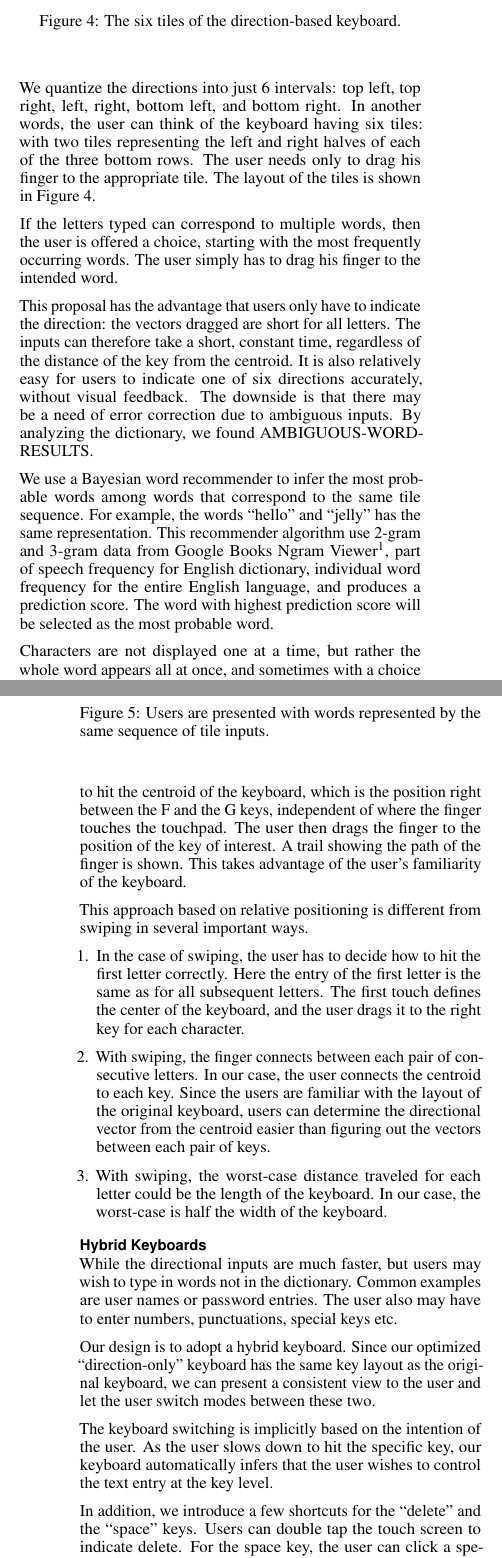
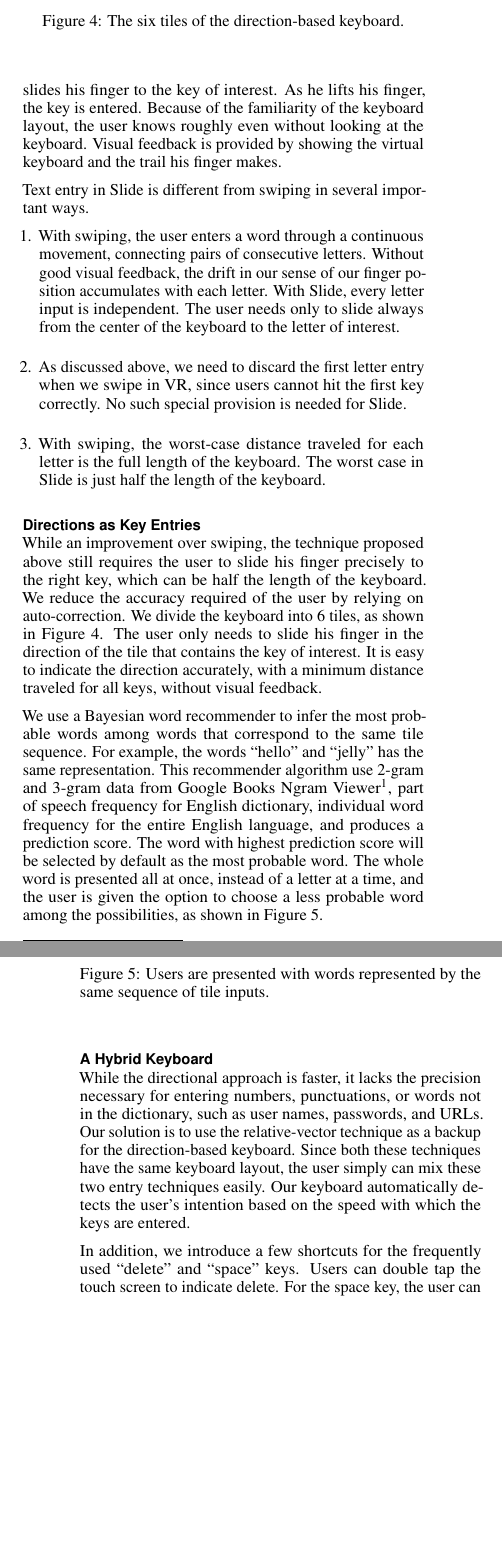
Before and after one commit to virtualrealitymichael/swipevr, a LaTeX document (p.tex, which reads design.tex): two parts of the columns of pages 5 and 6 of 13 before the commit and two parts of the columns of pages 5 and 6 of 12 after it, joined at a grey line, cut so that both start at the same text, the shorter picture padded with empty space. Compiled offline with pdfLaTeX.

Commit message:
through design

```diff
--- a/design.tex
+++ b/design.tex
@@ -22,12 +18,26 @@ This method falls prey to specifically to the problem described above: users can
 Thus,
 \end{comment}
 
+\subsection{Relative Vectors as Key Entries}
+
+To minimize the need for visual feedback, we propose to use relative positioning.  Relative movement, instead of absolute, has also been found to be beneficial in reducing fatigue~\cite{Hincapie-Ramos:2014:CEM:2556288.2557130} so the user can start the interaction from their current position.
+
+The virtual keyboard in Slide is laid out exactly as the original keyboard, so the users are already familiar with the placement of the keys.   The positioning of the keyboard is relative to the user’s first touch.  No matter where the finger is placed on the touchpad, it is assumed to touch the center of the keyboard, right between the F and G letters.  To enter a letter, the user slides his finger to the key of interest.  As he lifts his finger, the key is entered.  Because of the familiarity of the keyboard layout, the user knows roughly even without looking at the keyboard.  Visual feedback is provided by showing the virtual keyboard and the trail his finger makes.
+
+Text entry in Slide is different from swiping in several important ways.
+\begin{enumerate}
+\item
+With swiping, the user enters a word through a continuous movement, connecting pairs of consecutive letters.  Without good visual feedback, the drift in our sense of our finger position accumulates with each letter.   With Slide, every letter input is independent.  The user needs only to slide always from the center of the keyboard to the letter of interest.
+
+\item
+As discussed above, we need to discard the first letter entry when we swipe in VR, since users cannot hit the first key correctly.   No such special provision is needed for Slide.
+
+\item
+With swiping, the worst-case distance traveled for each letter is the full length of the keyboard.  The worst case in Slide is just half the length of the keyboard.
+\end{enumerate}
+
 
 \subsection{Directions as Key Entries}
-
-With direction vectors, the time it takes to enter a key is proportional to the distance from the centroid.  Furthermore, the user has to make sure that he has to stop at the right key in each direction.  We optimize the input method further by asking the users to just get the directions right, and rely on error correction techniques to determine the intended word.  Most users are familiar with online error correction on mobile text input.
-
-We quantize the directions into just 6 intervals: top left, top right, left, right, bottom left, and bottom right.   In another words, the user can think of the keyboard having six tiles: with two tiles representing the left and right halves of each of the three bottom rows.  The user needs only to drag his finger to the appropriate tile.  The layout of the tiles is shown in Figure~\ref{fig:swipeVRLayout}.
 
 \begin{figure}
   \centering
@@ -38,15 +48,12 @@ We quantize the directions into just 6 intervals: top left, top right, left, rig
   ~\label{fig:swipeVRLayout}
 \end{figure}
 
-If the letters typed can correspond to multiple words, then the user is offered a choice, starting with the most frequently occurring words.  The user simply has to drag his finger to the intended word.
-
-This proposal has the advantage that users only have to indicate the direction: the vectors dragged are short for all letters.  The inputs can therefore take a short, constant time, regardless of the distance of the key from the centroid.  It is also relatively easy for users to indicate one of six directions accurately, without visual feedback.  The downside is that there may be a need of error correction due to ambiguous inputs.  By analyzing the dictionary, we found AMBIGUOUS-WORD-RESULTS.
+While an improvement over swiping, the technique proposed above still requires the user to slide his finger precisely to the right key, which can be half the length of the keyboard.  We reduce the accuracy required of the user by relying on auto-correction.  We divide the keyboard into 6 tiles, as shown in Figure~\ref{fig:swipeVRLayout}.   The user only needs to slide his finger in the direction of the tile that contains the key of interest.  It is easy to indicate the direction accurately, with a minimum distance traveled for all keys, without visual feedback.
 
 We use a Bayesian word recommender to infer the most probable words among words that correspond to the same tile sequence.  For example, the words ``hello'' and ``jelly'' has the same representation.
 This recommender algorithm use 2-gram and 3-gram data from Google Books Ngram Viewer\footnote{http://storage.googleapis.com/books/ngrams/books/datasetsv2.html}, part of speech frequency for English dictionary, individual word frequency for the entire English language, and produces a prediction score.
-The word with highest prediction score will be selected as the most probable word.
-
-Characters are not displayed one at a time, but rather the whole word appears all at once, and sometimes with a choice for users to select from, as shown in Figure~\ref{fig:multiword}.
+The word with highest prediction score will be selected by default as the most probable word.
+The whole word is presented all at once, instead of a letter at a time, and the user is given the option to choose a less probable word among the possibilities, as shown in Figure~\ref{fig:multiword}.
 
 
 \begin{figure}
@@ -58,5 +65,7 @@ Characters are not displayed one at a time, but rather the whole word appears al
   ~\label{fig:multiword}
 \end{figure}
 
+\subsection{A Hybrid Keyboard}
 
+While the directional approach is faster, it lacks the precision necessary for entering numbers, punctuations, or words not in the dictionary, such as user names, passwords, and URLs.   Our solution is to use the relative-vector technique as a backup for the direction-based keyboard.  Since both these techniques have the same keyboard layout, the user simply can mix these two entry techniques easily.  Our keyboard automatically detects the user’s intention based on the speed with which the keys are entered.
 
@@ -70,27 +72,4 @@ The idea is to use relative positioning, rather than asking the users to hit abs
-We lay out keys of our virtual keyboard exactly as the original keyboard.  Typing a letter involves touching the keyboard, dragging and removing the finger.  The first touch is assumed to hit the centroid of the keyboard, which is the position right between the F and the G keys, independent of where the finger touches the touchpad.  The user then drags the finger to the position of the key of interest.  A trail showing the path of the finger is shown.   This takes advantage of the user’s familiarity of the keyboard.
-
-This approach based on relative positioning is different from swiping in several important ways.
-\begin{enumerate}
-\item
-In the case of swiping, the user has to decide how to hit the first letter correctly.  Here the entry of the first letter is the same as for all subsequent letters.  The first touch defines the center of the keyboard, and the user drags it to the right key for each character.
-\item
-With swiping, the finger connects between each pair of consecutive letters.  In our case, the user connects the centroid to each key.   Since the users are familiar with the layout of the original keyboard, users can determine the directional vector from the centroid easier than figuring out the vectors between each pair of keys.
-\item
-With swiping, the worst-case distance traveled for each letter could be the length of the keyboard.  In our case, the worst-case is half the width of the keyboard.
-\end{enumerate}
-
-
-
-
-\subsection{Hybrid Keyboards}
-
-While the directional inputs are much faster, but users may wish to type in words not in the dictionary.  Common examples are user names or password entries.  The user also may have to enter numbers, punctuations, special keys etc.
-
-Our design is to adopt a hybrid keyboard.  Since our optimized “direction-only” keyboard has the same key layout as the original keyboard, we can present a consistent view to the user and let the user switch modes between these two.
-
-The keyboard switching is implicitly based on the intention of the user.  As the user slows down to hit the specific key, our keyboard automatically infers that the user wishes to control the text entry at the key level.
-
-In addition, we introduce a few shortcuts for the “delete” and the “space” keys.   Users can double tap the touch screen to indicate delete.  For the space key, the user can click a specific physical button on the controller, such as the “trigger” button on the bottom side of the Vive controller.  We have also experimented automatically inserting a space after a certain timeout period between 150 and 500 ms.  However, we found that users preferred to have the control of when to insert the space themselves.
+In addition, we introduce a few shortcuts for the frequently used “delete” and “space” keys.   Users can double tap the touch screen to indicate delete.  For the space key, the user can click a specific physical button on the controller, such as the “trigger” button on the bottom side of the Vive controller.  We have also experimented automatically inserting a space after a certain timeout period between 150 and 500 ms.  However, we found that users preferred to have the control of when to insert the space themselves.
 
 \begin{figure*}
   \centering
@@ -150,3 +129,3 @@ Our informal evaluation of this method quickly pointed out the flaw of this desi
 \end{enumerate}
 
-Because none of the choices come close to the proposed entry method, our evaluation focuses primarily on understanding the characteristics of that technique.
+Because none of the variations come close to the proposed entry method, our evaluation below focuses primarily on understanding the characteristics of our proposal.
```
Also changed, not shown: explore.tex (+1 -1 lines), related.tex (+1 -1 lines), design.tex (25 more changed lines).
